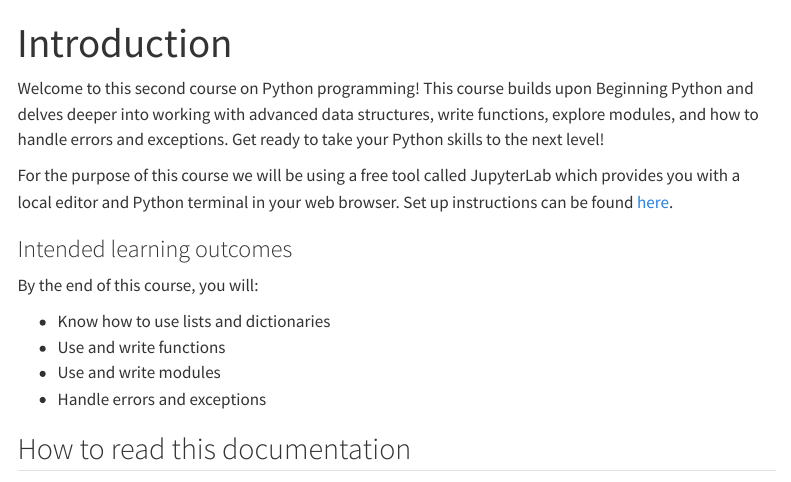
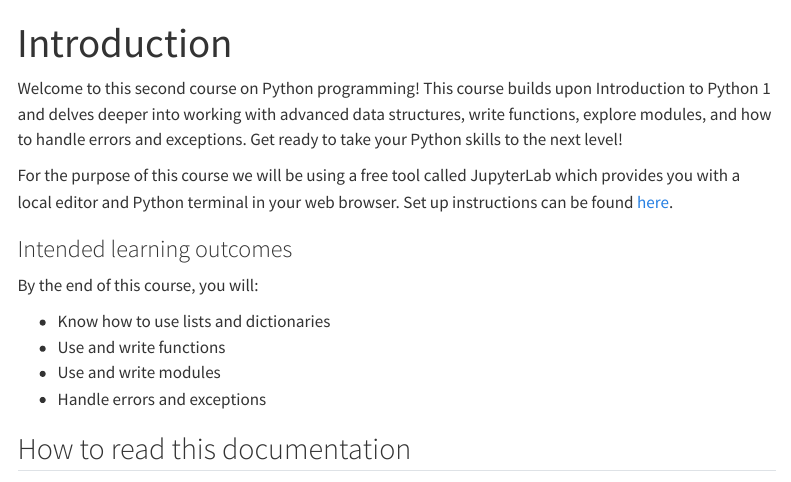
Before and after one commit to Bristol-Training/intro-python-2, a Quarto document (index.qmd): the page in a window 1100 px wide, from its top. Rendered offline with R 4.5, knitr and Pandoc in place of Quarto, with nearby package versions; some code elsewhere in the file could not run offline; menus at the side of the page are left out.

Commit message:
Update course title reference in introduction

```diff
--- a/index.qmd
+++ b/index.qmd
@@ -2,7 +2,7 @@
 title: Introduction
 ---
 
-Welcome to this second course on Python programming! This course builds upon Beginning Python and delves deeper into working with advanced data structures, write functions, explore modules, and how to handle errors and exceptions. Get ready to take your Python skills to the next level!
+Welcome to this second course on Python programming! This course builds upon Introduction to Python 1 and delves deeper into working with advanced data structures, write functions, explore modules, and how to handle errors and exceptions. Get ready to take your Python skills to the next level!
 
 For the purpose of this course we will be using a free tool called JupyterLab which provides you with a local editor and Python terminal in your web browser. Set up instructions can be found [here](./pages/001-workspace-setup.qmd).
 
```
